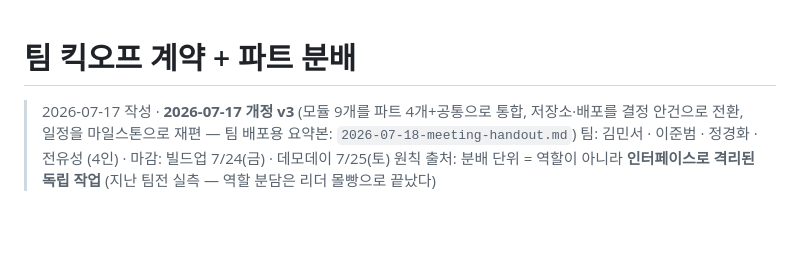
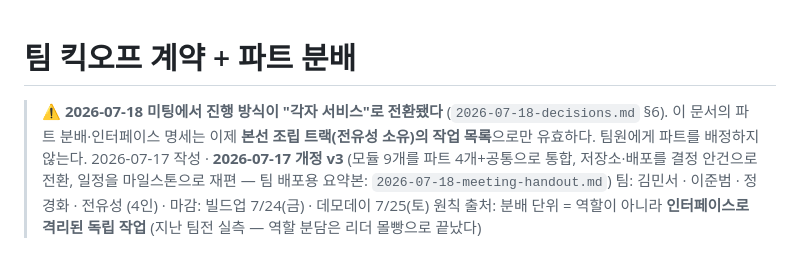
Before and after one commit to lumatic2/upstage-sixsense, a Markdown page: docs/team/2026-07-17-kickoff.md, the part around the change. GitHub-like rendering; blank space fills up the shorter version.

```diff
--- a/docs/team/2026-07-17-kickoff.md
+++ b/docs/team/2026-07-17-kickoff.md
@@ -1,5 +1,6 @@
 # 팀 킥오프 계약 + 파트 분배
 
+> ⚠ **2026-07-18 미팅에서 진행 방식이 "각자 서비스"로 전환됐다** (`2026-07-18-decisions.md` §6). 이 문서의 파트 분배·인터페이스 명세는 이제 **본선 조립 트랙(전유성 소유)의 작업 목록**으로만 유효하다. 팀원에게 파트를 배정하지 않는다.
 > 2026-07-17 작성 · **2026-07-17 개정 v3** (모듈 9개를 파트 4개+공통으로 통합, 저장소·배포를 결정 안건으로 전환, 일정을 마일스톤으로 재편 — 팀 배포용 요약본: `2026-07-18-meeting-handout.md`)
 > 팀: 김민서 · 이준범 · 정경화 · 전유성 (4인) · 마감: 빌드업 7/24(금) · 데모데이 7/25(토)
 > 원칙 출처: 분배 단위 = 역할이 아니라 **인터페이스로 격리된 독립 작업** (지난 팀전 실측 — 역할 분담은 리더 몰빵으로 끝났다)
```
Also changed, not shown: docs/team/2026-07-18-decisions.md (+10 -0 lines).
